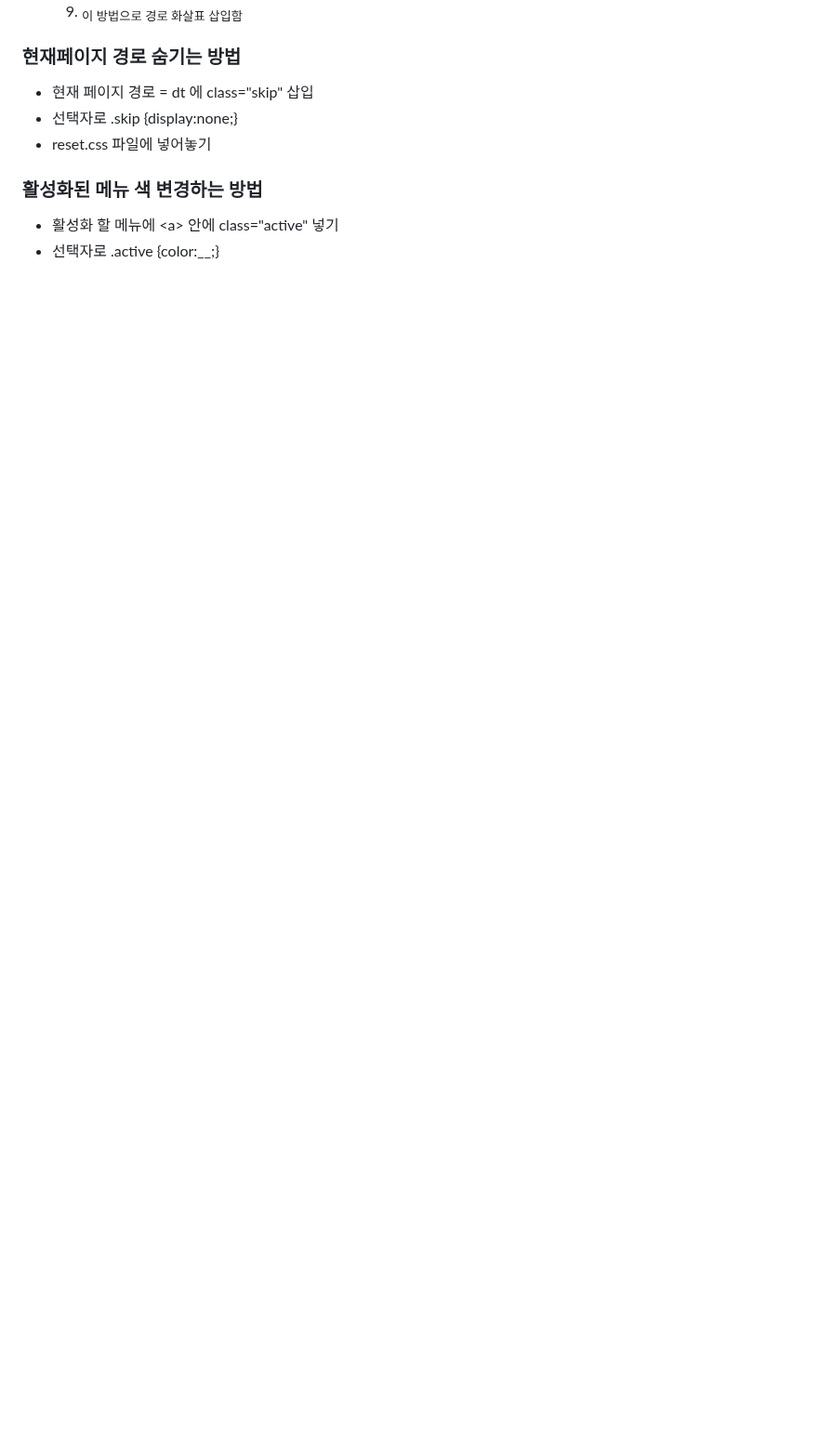
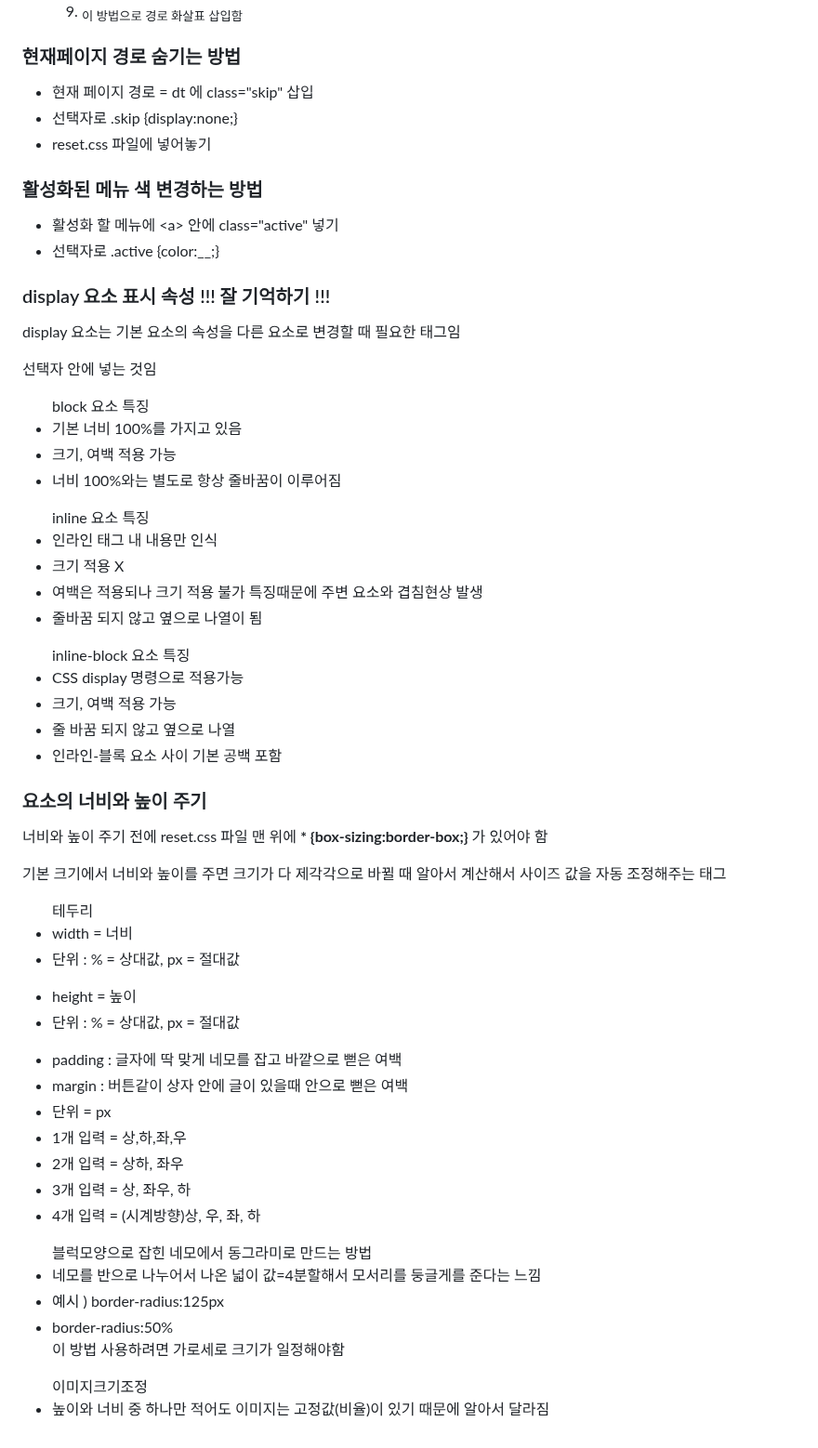
Before and after one commit to kimdoyeon7/html_study, a Markdown page: README.md, the part around the change. Shown at 93% size. Drawn GitHub-style; blank space fills up the shorter version.

```diff
--- a/README.md
+++ b/README.md
@@ -584,3 +584,51 @@
   <li>활성화 할 메뉴에 &lt;a&gt; 안에 class="active" 넣기</li>
   <li>선택자로 .active {color:__;} </li>
 </ul>
+<h3>display 요소 표시 속성 !!! 잘 기억하기 !!!</h3>
+<p>display 요소는 기본 요소의 속성을 다른 요소로 변경할 때 필요한 태그임</p>
+<p>선택자 안에 넣는 것임</p>
+<ul>block 요소 특징
+  <li>기본 너비 100%를 가지고 있음</li>
+  <li>크기, 여백 적용 가능</li>
+  <li>너비 100%와는 별도로 항상 줄바꿈이 이루어짐</li>
+</ul>
+<ul>inline 요소 특징
+  <li>인라인 태그 내 내용만 인식</li>
+  <li>크기 적용 X</li>
+  <li>여백은 적용되나 크기 적용 불가 특징때문에 주변 요소와 겹침현상 발생</li>
+  <li>줄바꿈 되지 않고 옆으로 나열이 됨</li>
+</ul>
+<ul>inline-block 요소 특징
+  <li>CSS display 명령으로 적용가능 </li>
+  <li>크기, 여백 적용 가능</li>
+  <li>줄 바꿈 되지 않고 옆으로 나열</li>
+  <li>인라인-블록 요소 사이 기본 공백 포함</li>
+</ul>
+<h3>요소의 너비와 높이 주기</h3>
+<p>너비와 높이 주기 전에 reset.css 파일 맨 위에 <strong>* {box-sizing:border-box;} </strong>가 있어야 함</p>
+<p>기본 크기에서 너비와 높이를 주면 크기가 다 제각각으로 바뀔 때 알아서 계산해서 사이즈 값을 자동 조정해주는 태그</p>
+<ul>테두리
+  <li>width = 너비</li>
+  <li>단위 : % = 상대값, px = 절대값</li>
+</ul>
+<ul>
+  <li>height = 높이</li>
+  <li>단위 : % = 상대값, px = 절대값</li>
+</ul>
+<ul>
+  <li>padding : 글자에 딱 맞게 네모를 잡고 바깥으로 뻗은 여백</li>
+  <li>margin : 버튼같이 상자 안에 글이 있을때 안으로 뻗은 여백</li>
+  <li>단위 = px</li>
+  <li>1개 입력 = 상,하,좌,우</li>
+  <li>2개 입력 = 상하, 좌우</li>
+  <li>3개 입력 = 상, 좌우, 하</li>
+  <li>4개 입력 = (시계방향)상, 우, 좌, 하</li>
+</ul>
+<ul>블럭모양으로 잡힌 네모에서 동그라미로 만드는 방법
+  <li>네모를 반으로 나누어서 나온 넓이 값=4분할해서 모서리를 둥글게를 준다는 느낌</li>
+  <li>예시 ) border-radius:125px</li>
+  <li>border-radius:50% <br> 이 방법 사용하려면 가로세로 크기가 일정해야함</li>
+</ul>
+<ul>이미지크기조정
+  <li>높이와 너비 중 하나만 적어도 이미지는 고정값(비율)이 있기 때문에 알아서 달라짐</li>
+</ul>
```
